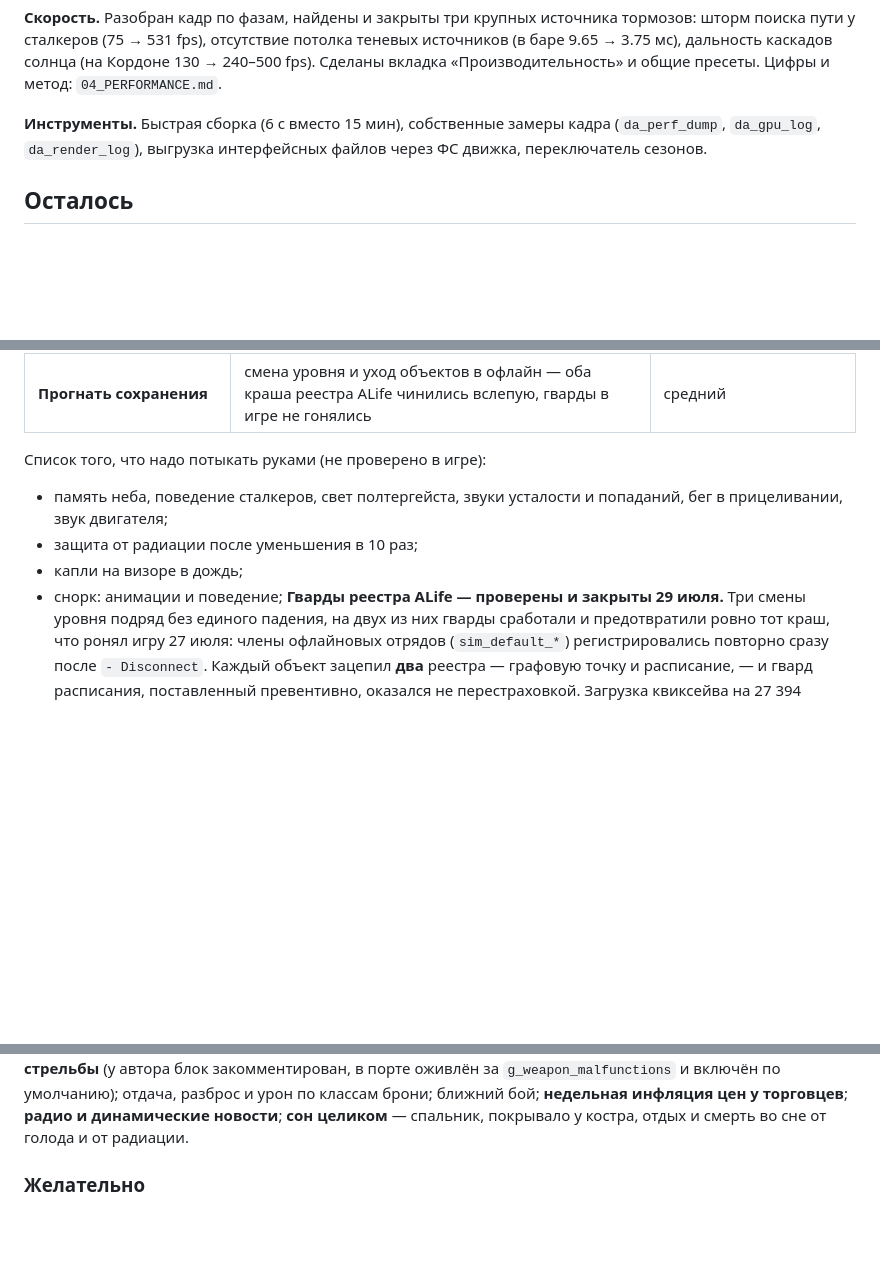
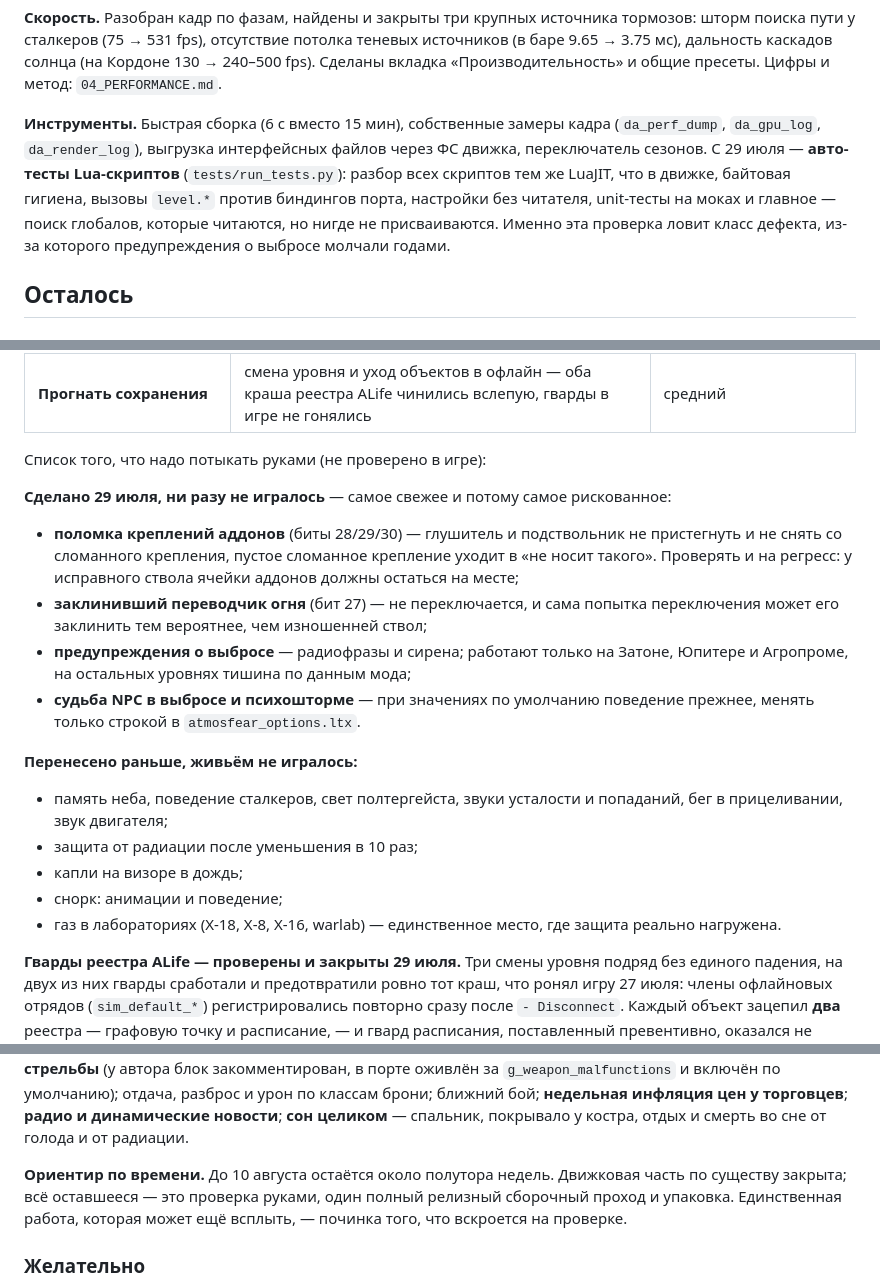
Before and after one commit to DeadAir-x64/DeadAir-Engine-x64-OpenSource, a Markdown page: da_port/docs/05_ROADMAP.md, 3 parts joined by grey strips. GitHub-like rendering; blank space fills up the shorter version.

Commit message:
Дорожная карта: состояние на конец 29 июля
Список "потыкать руками" разделён на сделанное сегодня и перенесённое
раньше: свежие правки рискованнее, потому что не игрались ни разу. Добавлены
поломка креплений аддонов, переводчик огня, предупреждения о выбросе и
судьба NPC. В инструменты записаны авто-тесты Lua.

Co-Authored-By: Claude Opus 5 <noreply@anthropic.com>

```diff
--- a/da_port/docs/05_ROADMAP.md
+++ b/da_port/docs/05_ROADMAP.md
@@ -51,6 +53,10 @@ gantt
 
 **Инструменты.** Быстрая сборка (6 с вместо 15 мин), собственные замеры кадра (`da_perf_dump`,
 `da_gpu_log`, `da_render_log`), выгрузка интерфейсных файлов через ФС движка, переключатель сезонов.
+С 29 июля — **авто-тесты Lua-скриптов** (`tests/run_tests.py`): разбор всех скриптов тем же LuaJIT,
+что в движке, байтовая гигиена, вызовы `level.*` против биндингов порта, настройки без читателя,
+unit-тесты на моках и главное — поиск глобалов, которые читаются, но нигде не присваиваются. Именно
+эта проверка ловит класс дефекта, из-за которого предупреждения о выбросе молчали годами.
 
 ## Осталось
 
@@ -64,11 +70,27 @@ gantt
 
 Список того, что надо потыкать руками (не проверено в игре):
 
+**Сделано 29 июля, ни разу не игралось** — самое свежее и потому самое рискованное:
+
+- **поломка креплений аддонов** (биты 28/29/30) — глушитель и подствольник не пристегнуть и не
+  снять со сломанного крепления, пустое сломанное крепление уходит в «не носит такого». Проверять и
+  на регресс: у исправного ствола ячейки аддонов должны остаться на месте;
+- **заклинивший переводчик огня** (бит 27) — не переключается, и сама попытка переключения может его
+  заклинить тем вероятнее, чем изношенней ствол;
+- **предупреждения о выбросе** — радиофразы и сирена; работают только на Затоне, Юпитере и
+  Агропроме, на остальных уровнях тишина по данным мода;
+- **судьба NPC в выбросе и психошторме** — при значениях по умолчанию поведение прежнее, менять
+  только строкой в `atmosfear_options.ltx`.
+
+**Перенесено раньше, живьём не игралось:**
+
 - память неба, поведение сталкеров, свет полтергейста, звуки усталости и попаданий, бег в
   прицеливании, звук двигателя;
 - защита от радиации после уменьшения в 10 раз;
 - капли на визоре в дождь;
 - снорк: анимации и поведение;
+- газ в лабораториях (X-18, X-8, X-16, warlab) — единственное место, где защита реально нагружена.
+
 **Гварды реестра ALife — проверены и закрыты 29 июля.** Три смены уровня подряд без единого падения,
 на двух из них гварды сработали и предотвратили ровно тот краш, что ронял игру 27 июля: члены
 офлайновых отрядов (`sim_default_*`) регистрировались повторно сразу после `- Disconnect`. Каждый
@@ -84,6 +106,10 @@ gantt
 оживлён за `g_weapon_malfunctions` и включён по умолчанию); отдача, разброс и урон по классам брони;
 ближний бой;
 **недельная инфляция цен у торговцев**; **радио и динамические новости**; **сон целиком** — спальник, покрывало у костра, отдых и смерть во сне от голода и от радиации.
+
+**Ориентир по времени.** До 10 августа остаётся около полутора недель. Движковая часть по существу
+закрыта; всё оставшееся — это проверка руками, один полный релизный сборочный проход и упаковка.
+Единственная работа, которая может ещё всплыть, — починка того, что вскроется на проверке.
 
 ### Желательно
 
```
Also changed, not shown: other parts of da_port/docs/05_ROADMAP.md (+2 -0 lines).
